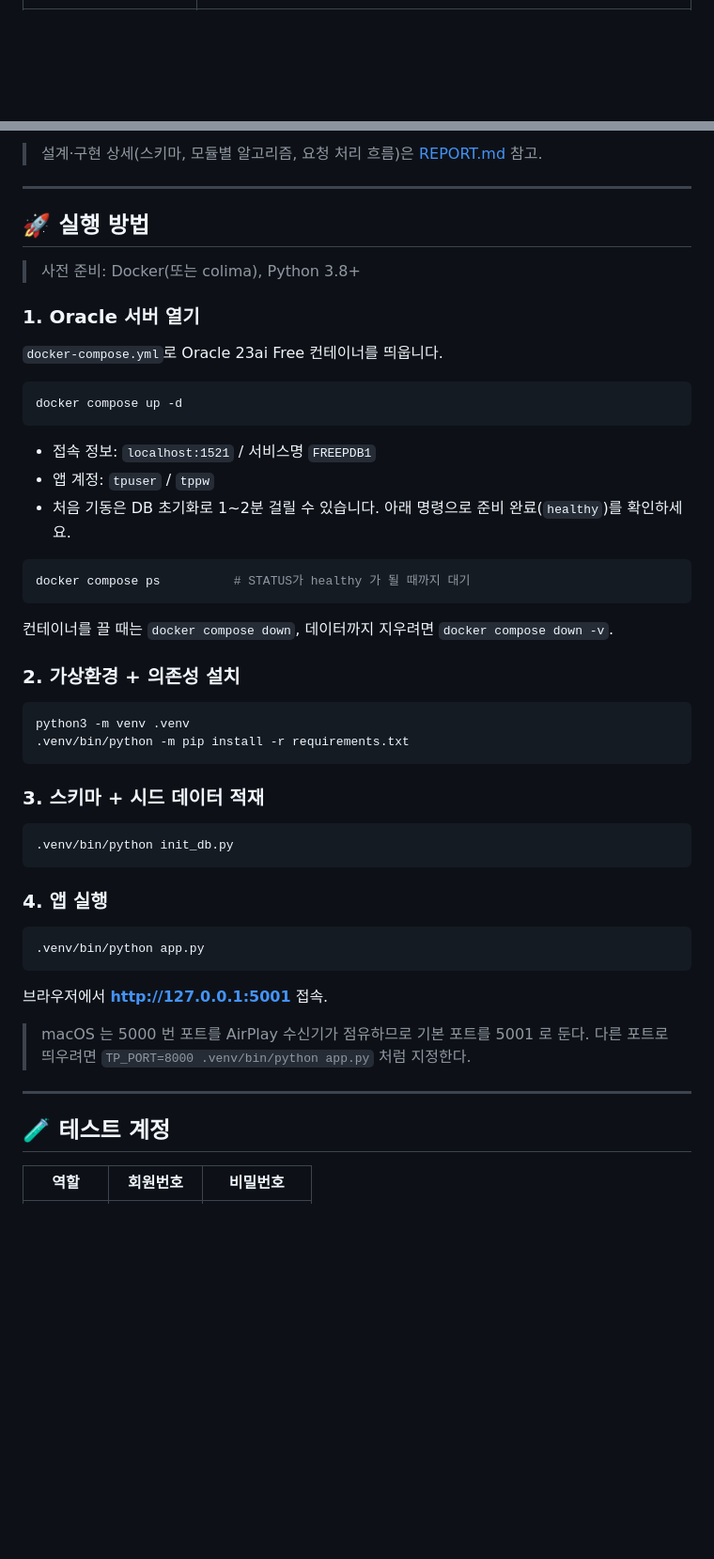
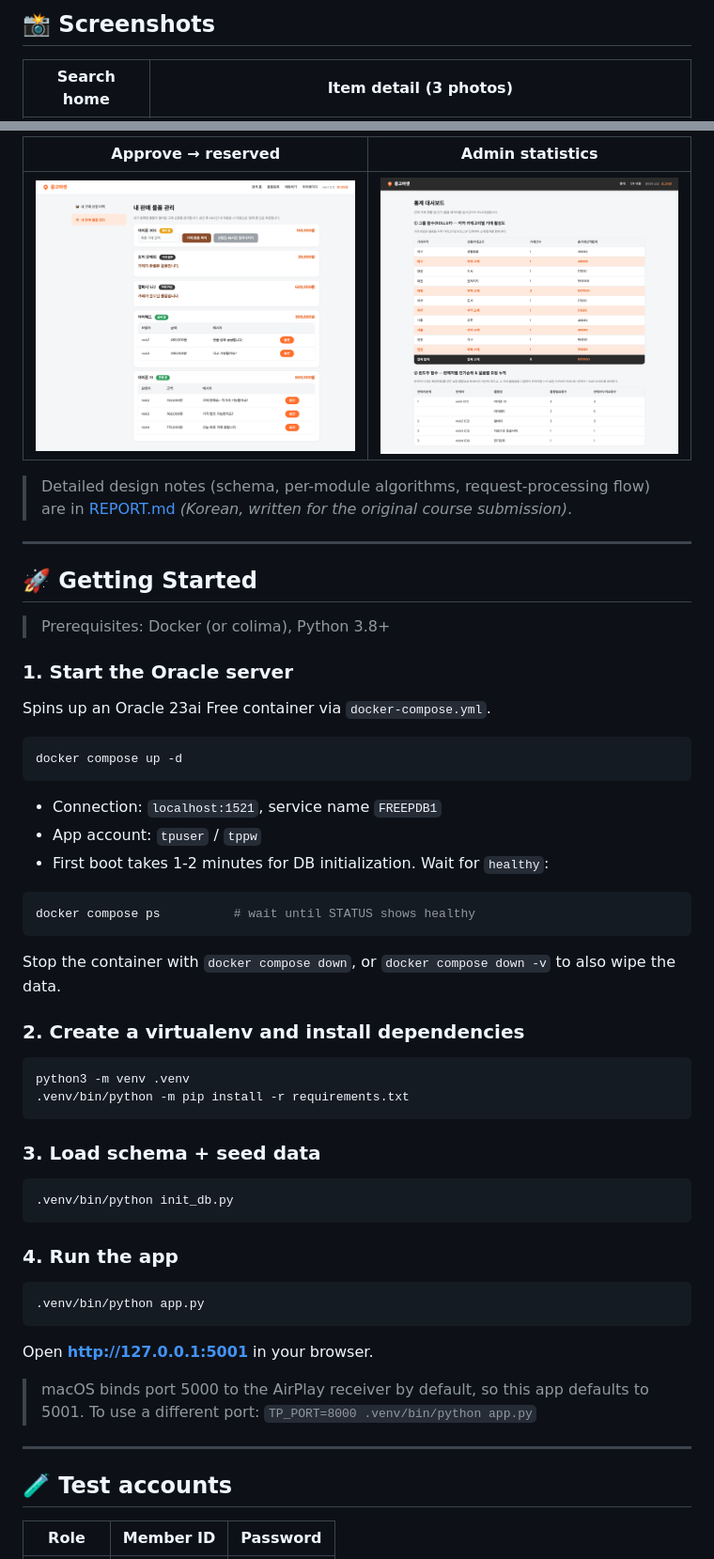
Before and after one commit to leeyunseokarchive/Oracle-Based-Used-Market, a Markdown page: README.md, 2 parts joined by grey strips. Shown at 94% size. GitHub-like rendering; blank space fills up the shorter version.

````diff
--- a/README.md
+++ b/README.md
@@ -31 +55,4 @@ Oracle 기반 온라인 중고거래 플랫폼. 조건 검색, 물품 등록,
+## 📸 Screenshots
+
+| Search home | Item detail (3 photos) |
 |---|---|
@@ -37,57 +64,61 @@ Oracle 기반 온라인 중고거래 플랫폼. 조건 검색, 물품 등록,
 
-> 설계·구현 상세(스키마, 모듈별 알고리즘, 요청 처리 흐름)은 [REPORT.md](./REPORT.md) 참고.
+| Approve → reserved | Admin statistics |
+|---|---|
+| ![Approve](docs/f6_after_approve_reserved.png) | ![Stats](docs/f9_stats.png) |
+
+> Detailed design notes (schema, per-module algorithms, request-processing flow) are in [REPORT.md](./REPORT.md) *(Korean, written for the original course submission)*.
 
 ---
 
-## 🚀 실행 방법
+## 🚀 Getting Started
 
-> 사전 준비: Docker(또는 colima), Python 3.8+
+> Prerequisites: Docker (or colima), Python 3.8+
 
-### 1. Oracle 서버 열기
+### 1. Start the Oracle server
 
-`docker-compose.yml`로 Oracle 23ai Free 컨테이너를 띄웁니다.
+Spins up an Oracle 23ai Free container via `docker-compose.yml`.
 
 ```bash
 docker compose up -d
 ```
 
-- 접속 정보: `localhost:1521` / 서비스명 `FREEPDB1`
-- 앱 계정: `tpuser` / `tppw`
-- 처음 기동은 DB 초기화로 1~2분 걸릴 수 있습니다. 아래 명령으로 준비 완료(`healthy`)를 확인하세요.
+- Connection: `localhost:1521`, service name `FREEPDB1`
+- App account: `tpuser` / `tppw`
+- First boot takes 1-2 minutes for DB initialization. Wait for `healthy`:
 
 ```bash
-docker compose ps          # STATUS가 healthy 가 될 때까지 대기
+docker compose ps          # wait until STATUS shows healthy
 ```
 
-컨테이너를 끌 때는 `docker compose down`, 데이터까지 지우려면 `docker compose down -v`.
+Stop the container with `docker compose down`, or `docker compose down -v` to also wipe the data.
 
-### 2. 가상환경 + 의존성 설치
+### 2. Create a virtualenv and install dependencies
 
 ```bash
 python3 -m venv .venv
 .venv/bin/python -m pip install -r requirements.txt
 ```
 
-### 3. 스키마 + 시드 데이터 적재
+### 3. Load schema + seed data
 
 ```bash
 .venv/bin/python init_db.py
 ```
 
-### 4. 앱 실행
+### 4. Run the app
 
 ```bash
 .venv/bin/python app.py
 ```
 
-브라우저에서 **http://127.0.0.1:5001** 접속.
+Open **http://127.0.0.1:5001** in your browser.
 
-> macOS 는 5000 번 포트를 AirPlay 수신기가 점유하므로 기본 포트를 5001 로 둔다.
-> 다른 포트로 띄우려면 `TP_PORT=8000 .venv/bin/python app.py` 처럼 지정한다.
+> macOS binds port 5000 to the AirPlay receiver by default, so this app defaults to 5001.
+> To use a different port: `TP_PORT=8000 .venv/bin/python app.py`
 
 ---
 
-## 🧪 테스트 계정
+## 🧪 Test accounts
 
-| 역할 | 회원번호 | 비밀번호 |
+| Role | Member ID | Password |
 |---|---|---|
````
Also changed, not shown: other parts of README.md (+74 -25 lines).
